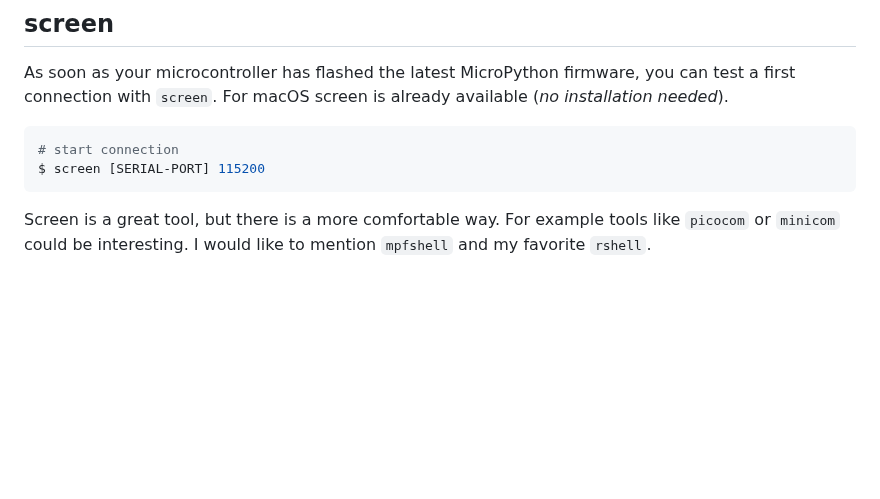
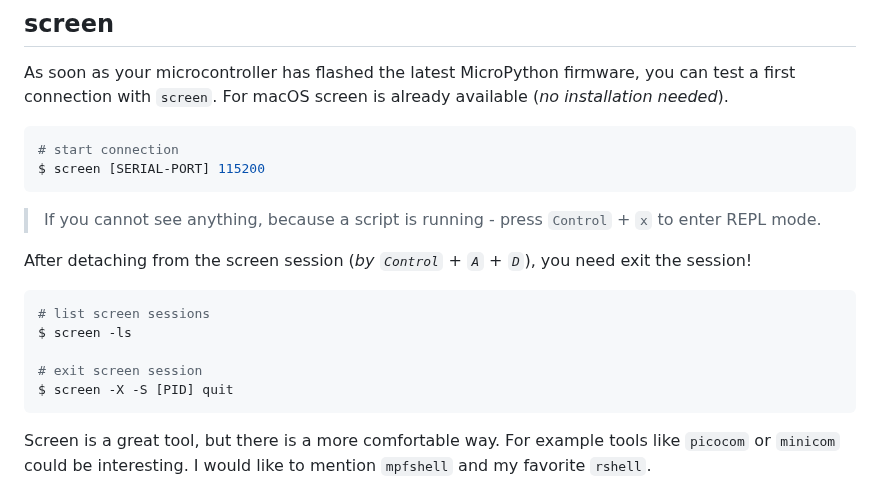
Before and after one commit to Lupin3000/ESP, a Markdown page: doc/001_serial_connection.md, the part around the change. Drawn GitHub-style; blank space fills up the shorter version.

Commit message:
add few more information

````diff
--- a/doc/001_serial_connection.md
+++ b/doc/001_serial_connection.md
@@ -13,6 +13,18 @@ As soon as your microcontroller has flashed the latest MicroPython firmware, you
 ```shell
 # start connection
 $ screen [SERIAL-PORT] 115200
+```
+
+> If you cannot see anything, because a script is running - press `Control` + `x` to enter REPL mode.
+
+After detaching from the screen session (_by `Control` + `A` + `D`_), you need exit the session!
+
+```shell
+# list screen sessions
+$ screen -ls
+
+# exit screen session
+$ screen -X -S [PID] quit
 ```
 
 Screen is a great tool, but there is a more comfortable way. For example tools like `picocom` or `minicom` could be interesting. I would like to mention `mpfshell` and my favorite `rshell`.
````
